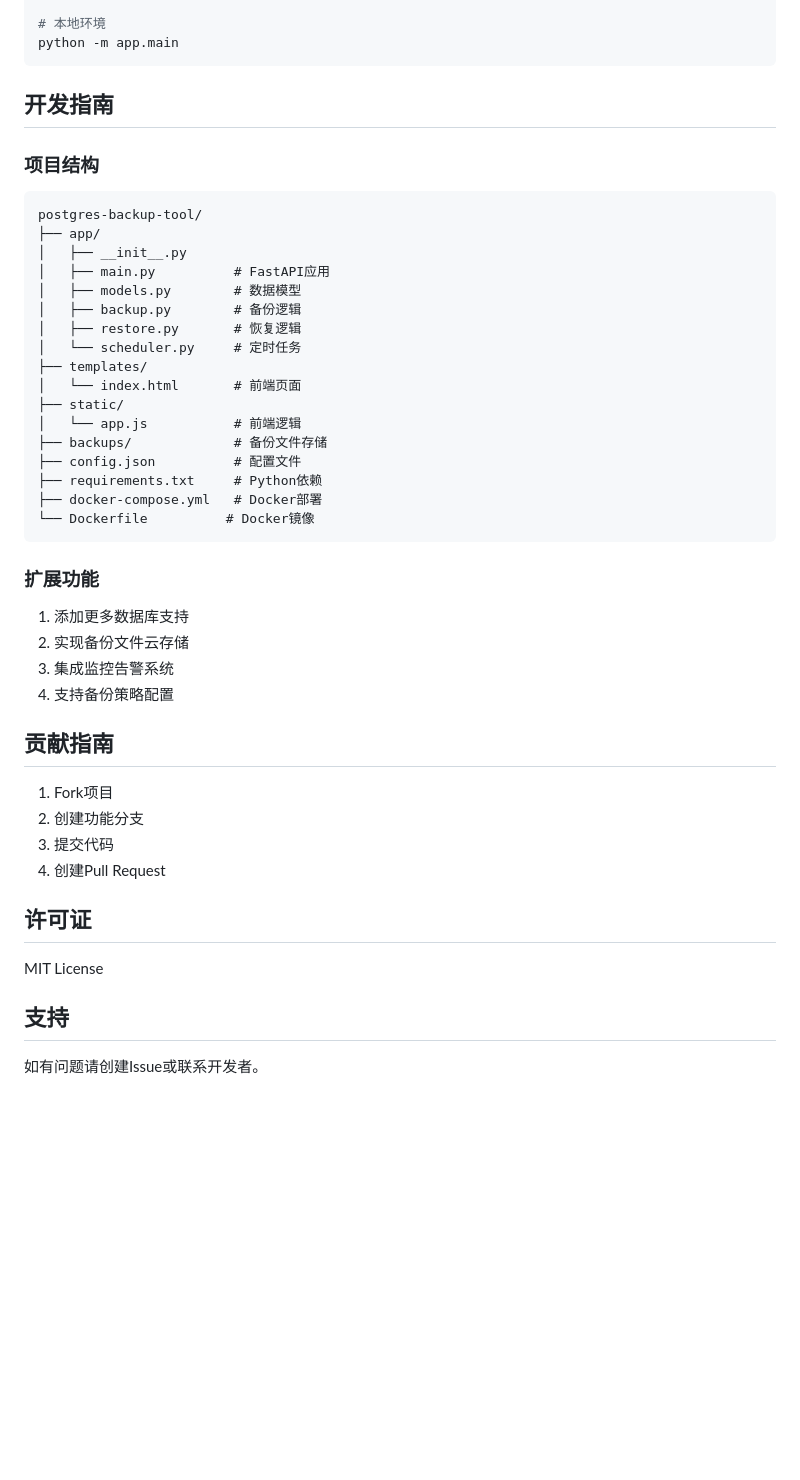
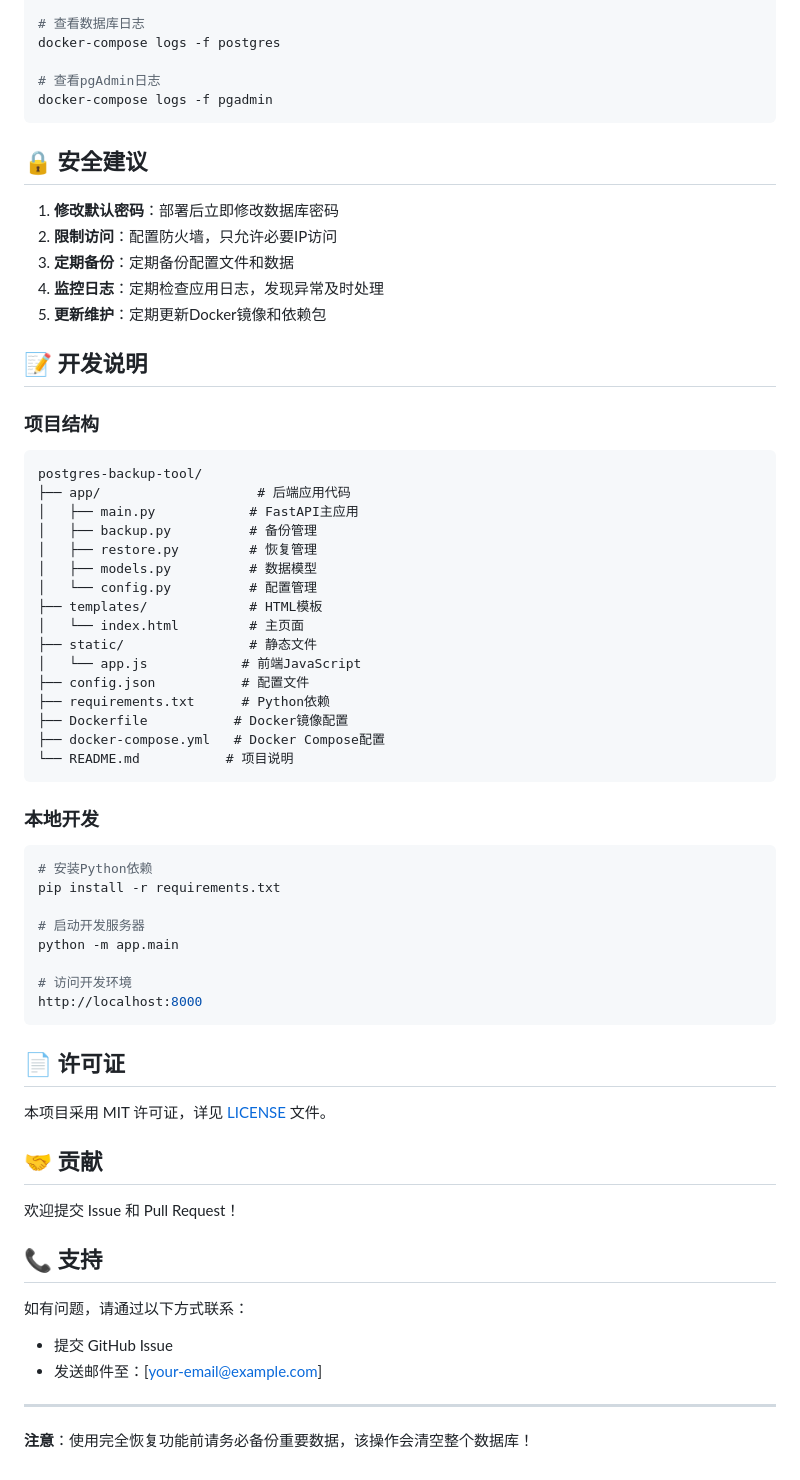
Before and after one commit to Alvin706/postgres-backup-tool, a Markdown page: README.md, the part around one of its changes. Rendered like a GitHub page; blank space fills up the shorter version.

````diff
--- a/README.md
+++ b/README.md
@@ -164,50 +222,70 @@ docker-compose logs backup-tool
 
-# 本地环境
-python -m app.main
+# 查看数据库日志
+docker-compose logs -f postgres
+
+# 查看pgAdmin日志
+docker-compose logs -f pgadmin
 ```
 
-## 开发指南
+## 🔒 安全建议
+
+1. **修改默认密码**：部署后立即修改数据库密码
+2. **限制访问**：配置防火墙，只允许必要IP访问
+3. **定期备份**：定期备份配置文件和数据
+4. **监控日志**：定期检查应用日志，发现异常及时处理
+5. **更新维护**：定期更新Docker镜像和依赖包
+
+## 📝 开发说明
 
 ### 项目结构
 
 ```
 postgres-backup-tool/
-├── app/
-│   ├── __init__.py
-│   ├── main.py          # FastAPI应用
-│   ├── models.py        # 数据模型
-│   ├── backup.py        # 备份逻辑
-│   ├── restore.py       # 恢复逻辑
-│   └── scheduler.py     # 定时任务
-├── templates/
-│   └── index.html       # 前端页面
-├── static/
-│   └── app.js           # 前端逻辑
-├── backups/             # 备份文件存储
-├── config.json          # 配置文件
-├── requirements.txt     # Python依赖
-├── docker-compose.yml   # Docker部署
-└── Dockerfile          # Docker镜像
+├── app/                    # 后端应用代码
+│   ├── main.py            # FastAPI主应用
+│   ├── backup.py          # 备份管理
+│   ├── restore.py         # 恢复管理
+│   ├── models.py          # 数据模型
+│   └── config.py          # 配置管理
+├── templates/             # HTML模板
+│   └── index.html         # 主页面
+├── static/                # 静态文件
+│   └── app.js            # 前端JavaScript
+├── config.json           # 配置文件
+├── requirements.txt      # Python依赖
+├── Dockerfile           # Docker镜像配置
+├── docker-compose.yml   # Docker Compose配置
+└── README.md           # 项目说明
 ```
 
-### 扩展功能
+### 本地开发
 
-1. 添加更多数据库支持
-2. 实现备份文件云存储
-3. 集成监控告警系统
-4. 支持备份策略配置
+```bash
+# 安装Python依赖
+pip install -r requirements.txt
 
-## 贡献指南
+# 启动开发服务器
+python -m app.main
 
-1. Fork项目
-2. 创建功能分支
-3. 提交代码
-4. 创建Pull Request
+# 访问开发环境
+http://localhost:8000
+```
 
-## 许可证
+## 📄 许可证
 
-MIT License
+本项目采用 MIT 许可证，详见 [LICENSE](LICENSE) 文件。
 
-## 支持
+## 🤝 贡献
 
-如有问题请创建Issue或联系开发者。
+欢迎提交 Issue 和 Pull Request！
+
+## 📞 支持
+
+如有问题，请通过以下方式联系：
+
+- 提交 GitHub Issue
+- 发送邮件至：[your-email@example.com]
+
+---
+
+**注意**：使用完全恢复功能前请务必备份重要数据，该操作会清空整个数据库！
````
Also changed, not shown: other parts of README.md (+173 -115 lines).
